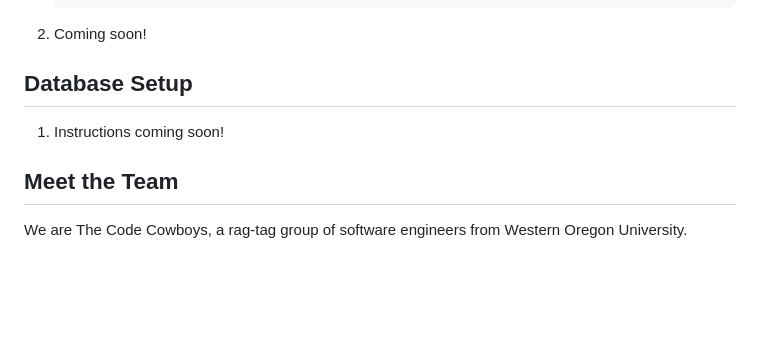
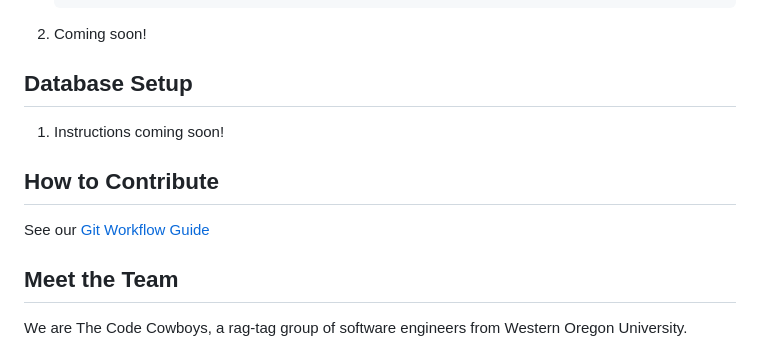
Before and after one commit to KBlair231/TheCodeCowboysKB, a Markdown page: README.md, the part around the change. GitHub-like rendering; blank space fills up the shorter version.

Commit message:
Git Workflow Guide Created (#15)

```diff
--- a/README.md
+++ b/README.md
@@ -39,6 +39,9 @@ Here's a visual: [Initial Architecture Diagram](https://miro.com/app/board/uXjVL
 ## Database Setup
 1. Instructions coming soon!
 
+## How to Contribute
+See our [Git Workflow Guide](GitGuide.md)
+
 ## Meet the Team
 We are The Code Cowboys, a rag-tag group of software engineers from Western Oregon University.
 
```
Also changed, not shown: GitGuide.md (added, +28 -0 lines).
